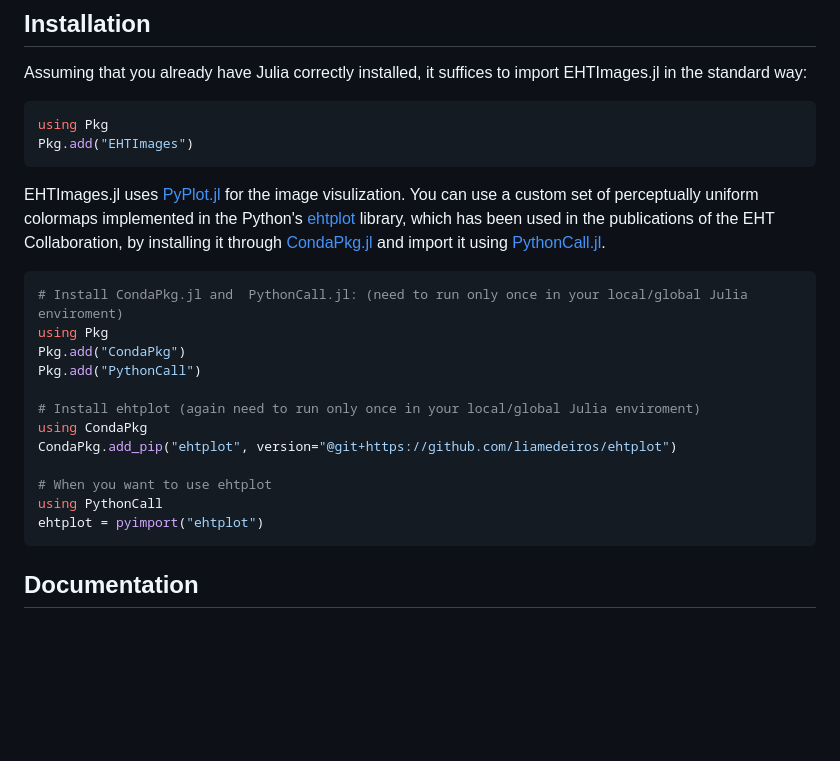
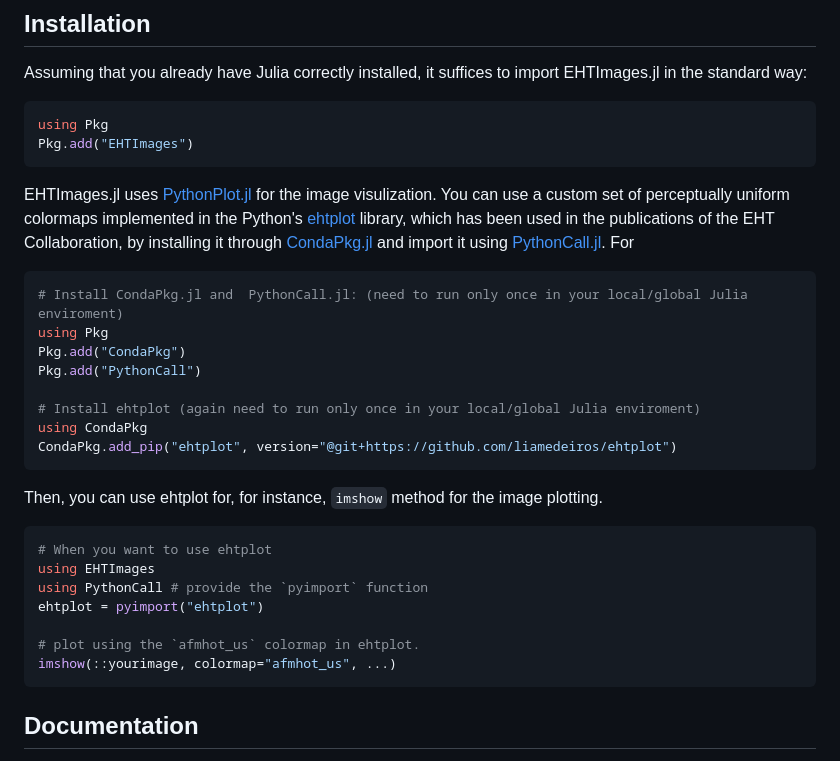
Before and after one commit to EHTJulia/EHTImages.jl, a Markdown page: README.md, the part around the change. Rendered like a GitHub page; blank space fills up the shorter version.

Commit message:
update the installation guide

````diff
--- a/README.md
+++ b/README.md
@@ -24,10 +24,10 @@ using Pkg
 Pkg.add("EHTImages")
 ```
 
-EHTImages.jl uses [PyPlot.jl](https://github.com/stevengj/PythonPlot.jl) for the image visulization.
+EHTImages.jl uses [PythonPlot.jl](https://github.com/stevengj/PythonPlot.jl) for the image visulization.
 You can use a custom set of perceptually uniform colormaps implemented in the Python's [ehtplot](https://github.com/liamedeiros/ehtplot) library, which
 has been used in the publications of the EHT Collaboration, by installing it through [CondaPkg.jl](https://github.com/cjdoris/CondaPkg.jl) and
-import it using [PythonCall.jl](https://github.com/cjdoris/PythonCall.jl).
+import it using [PythonCall.jl](https://github.com/cjdoris/PythonCall.jl). For
 
 ```julia
 # Install CondaPkg.jl and  PythonCall.jl: (need to run only once in your local/global Julia enviroment)
@@ -38,10 +38,16 @@ Pkg.add("PythonCall")
 # Install ehtplot (again need to run only once in your local/global Julia enviroment)
 using CondaPkg
 CondaPkg.add_pip("ehtplot", version="@git+https://github.com/liamedeiros/ehtplot")
+```
+Then, you can use ehtplot for, for instance, `imshow` method for the image plotting.
+```julia
+# When you want to use ehtplot
+using EHTImages
+using PythonCall # provide the `pyimport` function
+ehtplot = pyimport("ehtplot")
 
-# When you want to use ehtplot
-using PythonCall
-ehtplot = pyimport("ehtplot")
+# plot using the `afmhot_us` colormap in ehtplot.
+imshow(::yourimage, colormap="afmhot_us", ...)
 ```
 
 ## Documentation
````
